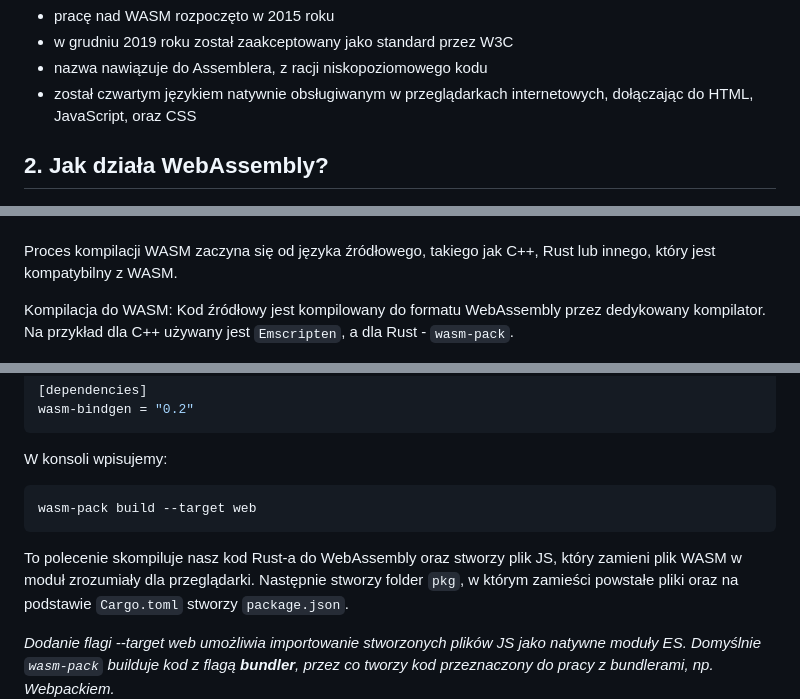
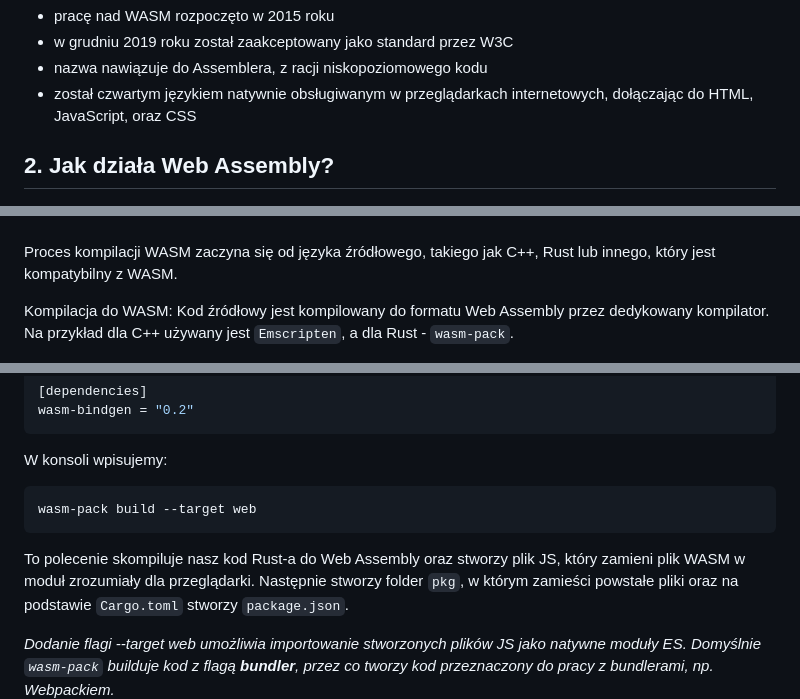
Before and after one commit to franciszekjob/rust-wasm-tutorial, a Markdown page: readme.md, 3 parts joined by grey strips. GitHub-like rendering.

````diff
--- a/readme.md
+++ b/readme.md
@@ -30,14 +30,14 @@ Garść informacji:
 - nazwa nawiązuje do Assemblera, z racji niskopoziomowego kodu
 -  został czwartym językiem natywnie obsługiwanym w przeglądarkach internetowych, dołączając do HTML, JavaScript, oraz CSS
 
-## 2. Jak działa WebAssembly?
+## 2. Jak działa Web Assembly?
 <img src="./img/wasm_scheme.png"/>
 <br/>
 <br/>
 
 Proces kompilacji WASM zaczyna się od języka źródłowego, takiego jak C++, Rust lub innego, który jest kompatybilny z WASM.
 
-Kompilacja do WASM: Kod źródłowy jest kompilowany do formatu WebAssembly przez dedykowany kompilator. Na przykład dla C++ używany jest `Emscripten`, a dla Rust - `wasm-pack`.
+Kompilacja do WASM: Kod źródłowy jest kompilowany do formatu Web Assembly przez dedykowany kompilator. Na przykład dla C++ używany jest `Emscripten`, a dla Rust - `wasm-pack`.
 <br/>
 
 <img src="./img/wasm-pack.png" width="100px"/>
@@ -145,7 +149,7 @@ wasm-bindgen = "0.2"
 ```
 wasm-pack build --target web
 ```
-To polecenie skompiluje nasz kod Rust-a do WebAssembly oraz stworzy plik JS, który zamieni plik WASM w moduł zrozumiały dla przeglądarki.
+To polecenie skompiluje nasz kod Rust-a do Web Assembly oraz stworzy plik JS, który zamieni plik WASM w moduł zrozumiały dla przeglądarki.
 Następnie stworzy folder `pkg`, w którym zamieści powstałe pliki oraz na podstawie `Cargo.toml` stworzy `package.json`.
 
 *Dodanie flagi --target web umożliwia importowanie stworzonych plików JS jako natywne moduły ES. Domyślnie `wasm-pack` builduje kod z flagą **bundler**, przez co tworzy kod przeznaczony do pracy z bundlerami, np. Webpackiem.*
````
Also changed, not shown: other parts of readme.md (+24 -20 lines), AGV_vUda7k5tOSjEdE_8AnHin940mJBZv6j0NeLU-DjzRFl8wSv4eY9Nkc9CzOYDguJKW-iHSkQJyoi-KniKQnwxReclxQHdveqxnSND1DSNac5oQ-4ru31LKJUW.png (added).
